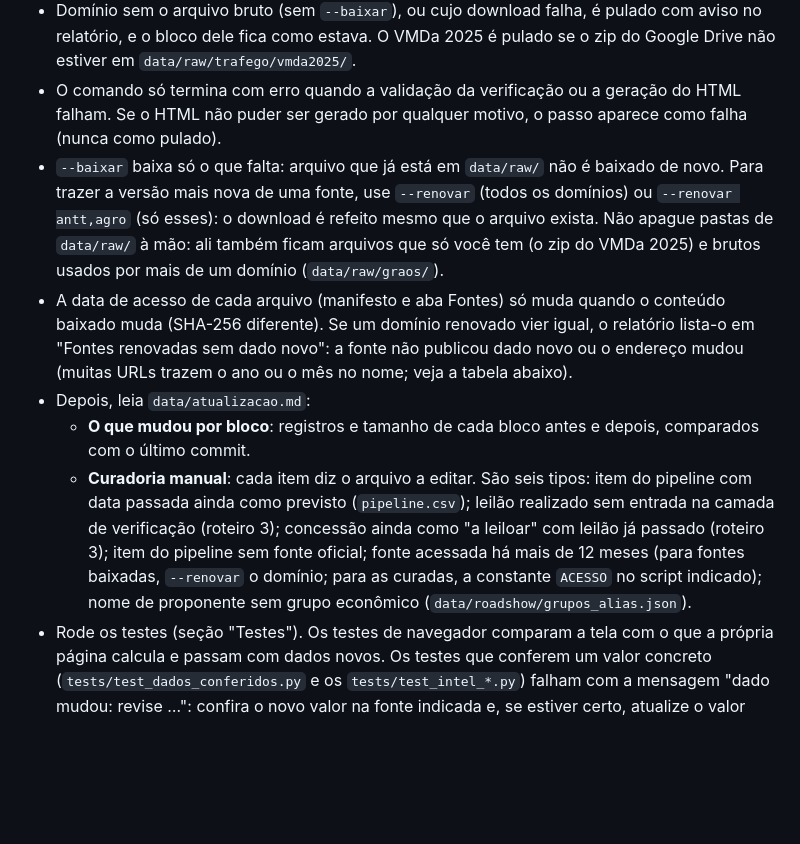
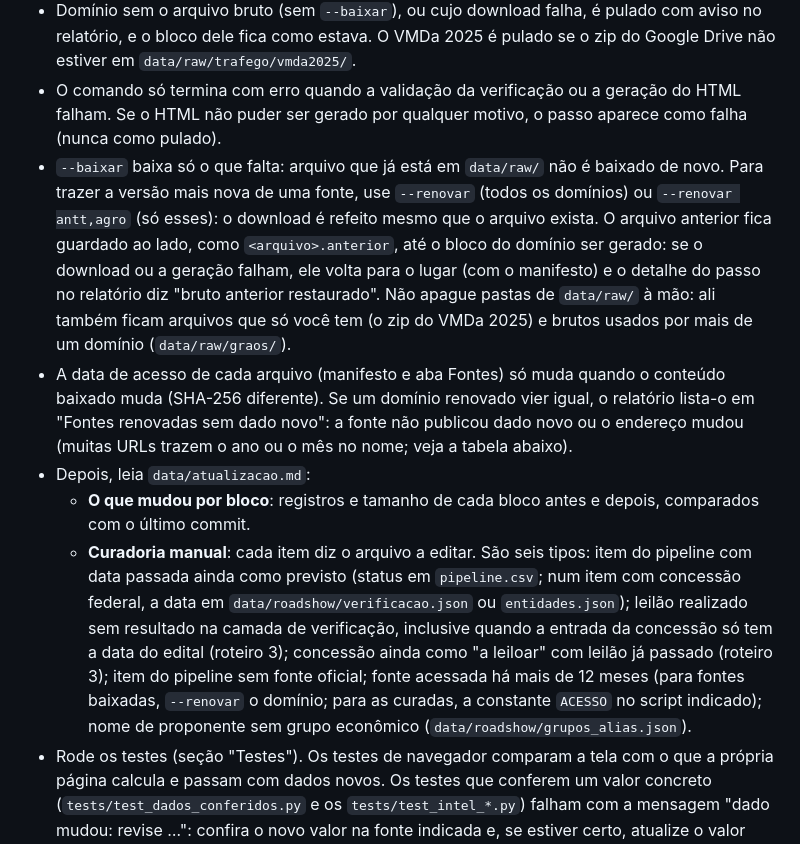
Before and after one commit to joaocscr/Rodovias, a Markdown page: README.md, the part around one of its changes. GitHub-like rendering; blank space fills up the shorter version.

```diff
--- a/README.md
+++ b/README.md
@@ -132,11 +132,11 @@ python scripts/atualizar.py --dominios antt,pipeline --sem-html   # só alguns d
 - A ordem é fixa: `trafego`, `antt`, `carga`, `agro`, `multimodal`, `pipeline`, `estaduais`, `vmda2025`, `rotas`; depois o bloco de fontes, a validação da camada de verificação dos leilões e o `build.py`. O comando chama os scripts de `scripts/intel/` (os mesmos da seção "Atualizar os dados", abaixo).
 - Domínio sem o arquivo bruto (sem `--baixar`), ou cujo download falha, é pulado com aviso no relatório, e o bloco dele fica como estava. O VMDa 2025 é pulado se o zip do Google Drive não estiver em `data/raw/trafego/vmda2025/`.
 - O comando só termina com erro quando a validação da verificação ou a geração do HTML falham. Se o HTML não puder ser gerado por qualquer motivo, o passo aparece como falha (nunca como pulado).
-- `--baixar` baixa só o que falta: arquivo que já está em `data/raw/` não é baixado de novo. Para trazer a versão mais nova de uma fonte, use `--renovar` (todos os domínios) ou `--renovar antt,agro` (só esses): o download é refeito mesmo que o arquivo exista. Não apague pastas de `data/raw/` à mão: ali também ficam arquivos que só você tem (o zip do VMDa 2025) e brutos usados por mais de um domínio (`data/raw/graos/`).
+- `--baixar` baixa só o que falta: arquivo que já está em `data/raw/` não é baixado de novo. Para trazer a versão mais nova de uma fonte, use `--renovar` (todos os domínios) ou `--renovar antt,agro` (só esses): o download é refeito mesmo que o arquivo exista. O arquivo anterior fica guardado ao lado, como `<arquivo>.anterior`, até o bloco do domínio ser gerado: se o download ou a geração falham, ele volta para o lugar (com o manifesto) e o detalhe do passo no relatório diz "bruto anterior restaurado". Não apague pastas de `data/raw/` à mão: ali também ficam arquivos que só você tem (o zip do VMDa 2025) e brutos usados por mais de um domínio (`data/raw/graos/`).
 - A data de acesso de cada arquivo (manifesto e aba Fontes) só muda quando o conteúdo baixado muda (SHA-256 diferente). Se um domínio renovado vier igual, o relatório lista-o em "Fontes renovadas sem dado novo": a fonte não publicou dado novo ou o endereço mudou (muitas URLs trazem o ano ou o mês no nome; veja a tabela abaixo).
 - Depois, leia `data/atualizacao.md`:
   - **O que mudou por bloco**: registros e tamanho de cada bloco antes e depois, comparados com o último commit.
-  - **Curadoria manual**: cada item diz o arquivo a editar. São seis tipos: item do pipeline com data passada ainda como previsto (`pipeline.csv`); leilão realizado sem entrada na camada de verificação (roteiro 3); concessão ainda como "a leiloar" com leilão já passado (roteiro 3); item do pipeline sem fonte oficial; fonte acessada há mais de 12 meses (para fontes baixadas, `--renovar` o domínio; para as curadas, a constante `ACESSO` no script indicado); nome de proponente sem grupo econômico (`data/roadshow/grupos_alias.json`).
+  - **Curadoria manual**: cada item diz o arquivo a editar. São seis tipos: item do pipeline com data passada ainda como previsto (status em `pipeline.csv`; num item com concessão federal, a data em `data/roadshow/verificacao.json` ou `entidades.json`); leilão realizado sem resultado na camada de verificação, inclusive quando a entrada da concessão só tem a data do edital (roteiro 3); concessão ainda como "a leiloar" com leilão já passado (roteiro 3); item do pipeline sem fonte oficial; fonte acessada há mais de 12 meses (para fontes baixadas, `--renovar` o domínio; para as curadas, a constante `ACESSO` no script indicado); nome de proponente sem grupo econômico (`data/roadshow/grupos_alias.json`).
 - Rode os testes (seção "Testes"). Os testes de navegador comparam a tela com o que a própria página calcula e passam com dados novos. Os testes que conferem um valor concreto (`tests/test_dados_conferidos.py` e os `tests/test_intel_*.py`) falham com a mensagem "dado mudou: revise …": confira o novo valor na fonte indicada e, se estiver certo, atualize o valor esperado no teste.
 - Faça o commit dos JSON, do relatório e do HTML.
 
```
Also changed, not shown: other parts of README.md (+12 -3 lines), docs/HANDOFF.md (+9 -8 lines).
